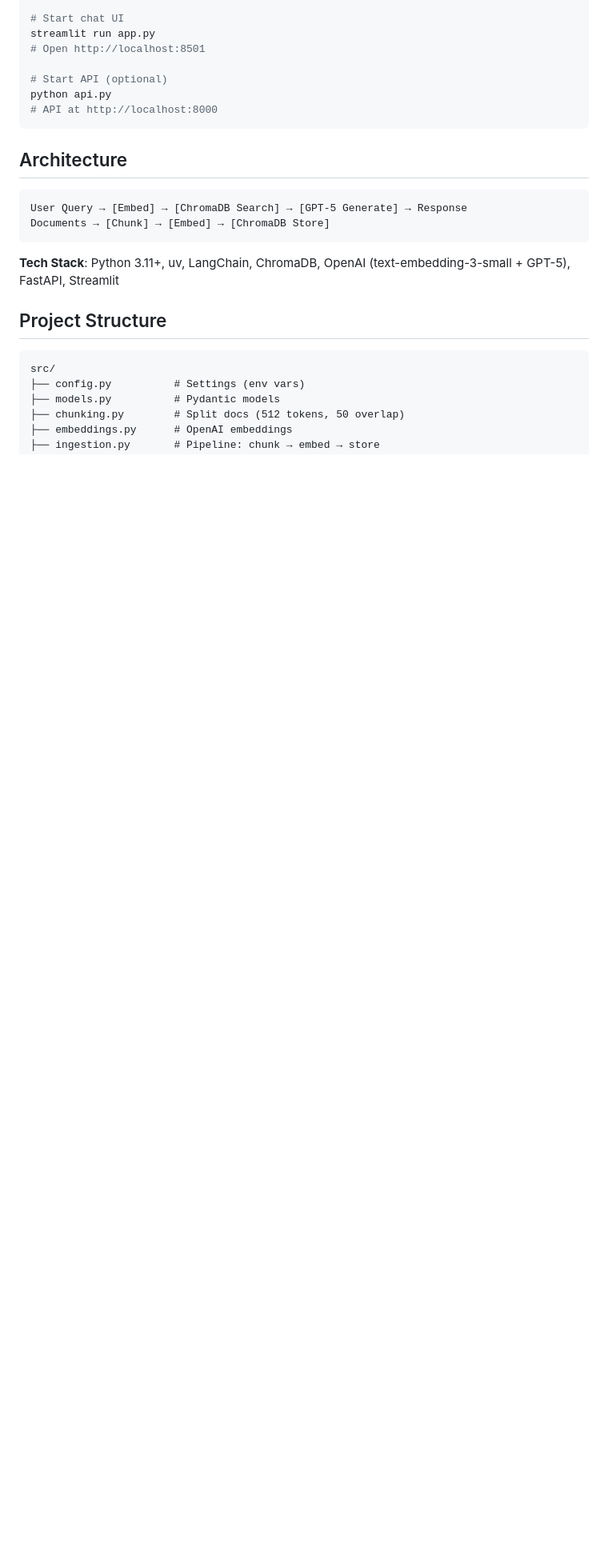
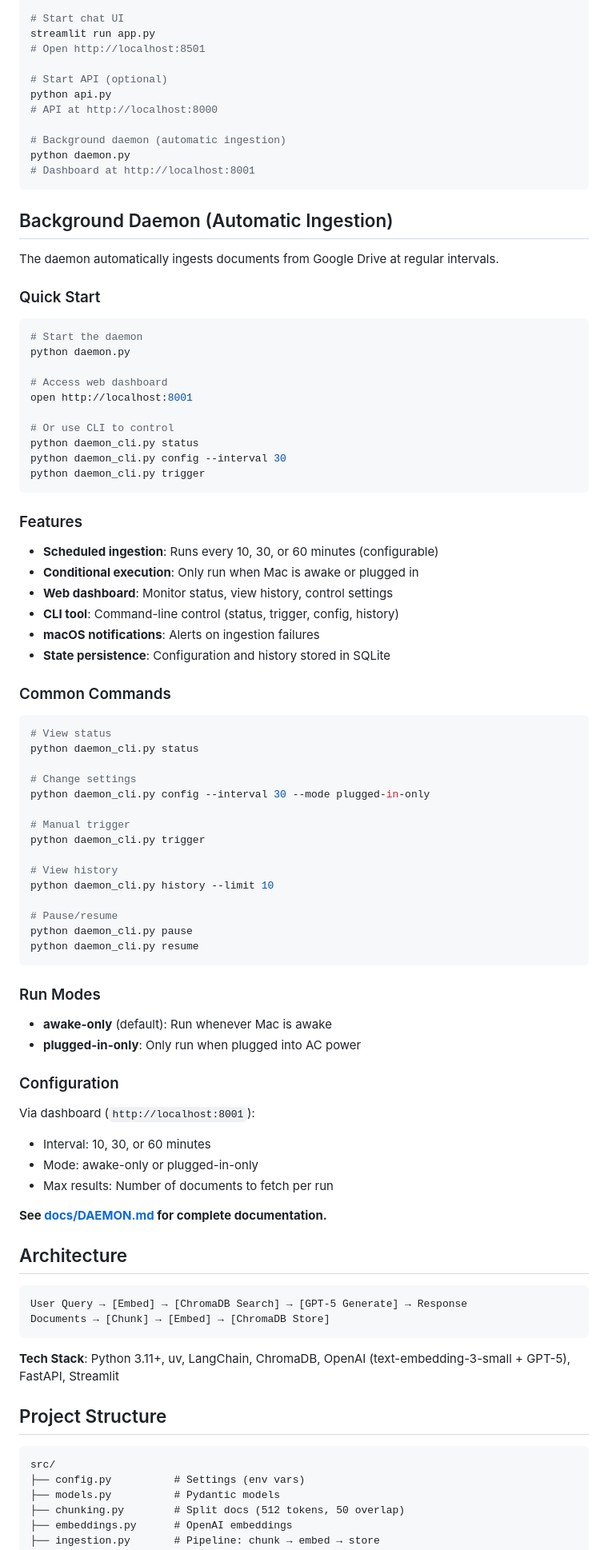
Before and after one commit to joostremijn/personal-rag, a Markdown page: CLAUDE.md, the part around one of its changes. Shown at 80% size. Drawn GitHub-style; blank space fills up the shorter version.

````diff
--- a/CLAUDE.md
+++ b/CLAUDE.md
@@ -35,7 +35,73 @@ streamlit run app.py
 # Start API (optional)
 python api.py
 # API at http://localhost:8000
+
+# Background daemon (automatic ingestion)
+python daemon.py
+# Dashboard at http://localhost:8001
 ```
+
+## Background Daemon (Automatic Ingestion)
+
+The daemon automatically ingests documents from Google Drive at regular intervals.
+
+### Quick Start
+
+```bash
+# Start the daemon
+python daemon.py
+
+# Access web dashboard
+open http://localhost:8001
+
+# Or use CLI to control
+python daemon_cli.py status
+python daemon_cli.py config --interval 30
+python daemon_cli.py trigger
+```
+
+### Features
+
+- **Scheduled ingestion**: Runs every 10, 30, or 60 minutes (configurable)
+- **Conditional execution**: Only run when Mac is awake or plugged in
+- **Web dashboard**: Monitor status, view history, control settings
+- **CLI tool**: Command-line control (status, trigger, config, history)
+- **macOS notifications**: Alerts on ingestion failures
+- **State persistence**: Configuration and history stored in SQLite
+
+### Common Commands
+
+```bash
+# View status
+python daemon_cli.py status
+
+# Change settings
+python daemon_cli.py config --interval 30 --mode plugged-in-only
+
+# Manual trigger
+python daemon_cli.py trigger
+
+# View history
+python daemon_cli.py history --limit 10
+
+# Pause/resume
+python daemon_cli.py pause
+python daemon_cli.py resume
+```
+
+### Run Modes
+
+- **awake-only** (default): Run whenever Mac is awake
+- **plugged-in-only**: Only run when plugged into AC power
+
+### Configuration
+
+Via dashboard (`http://localhost:8001`):
+- Interval: 10, 30, or 60 minutes
+- Mode: awake-only or plugged-in-only
+- Max results: Number of documents to fetch per run
+
+**See [docs/DAEMON.md](docs/DAEMON.md) for complete documentation.**
 
 ## Architecture
 
````
Also changed, not shown: other parts of CLAUDE.md (+13 -4 lines), docs/DAEMON.md (added, +421 -0 lines).
